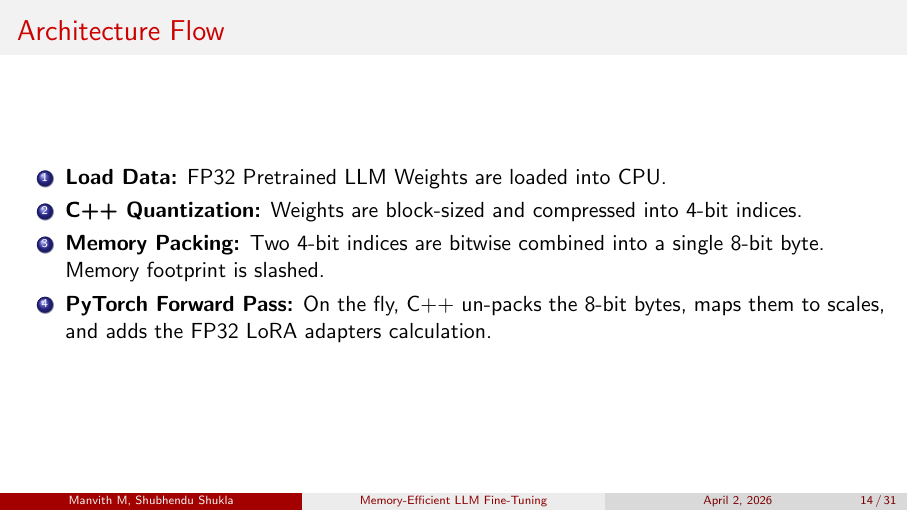
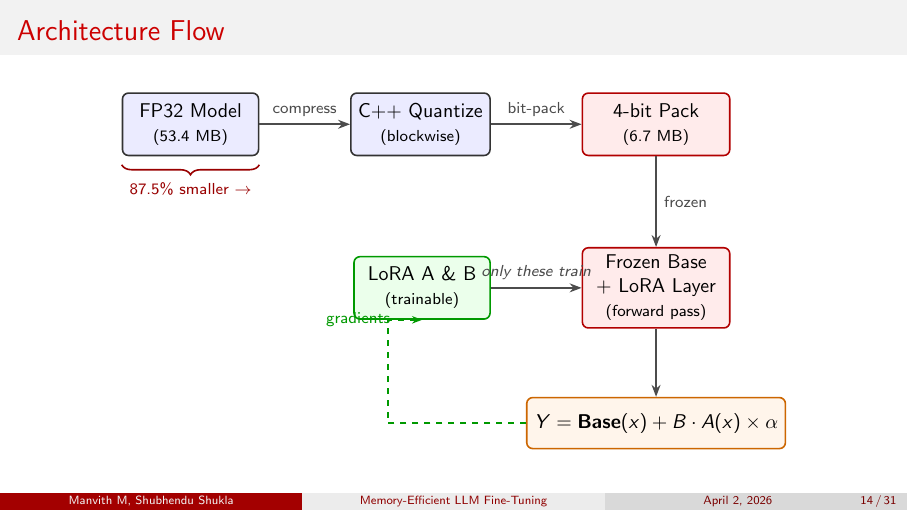
Before and after one commit to manvith2003/QLORA_LLM, LaTeX slides (qlora_presentation.tex): page 14 of 31. Compiled offline with pdfLaTeX.

Commit message:
Add TikZ architecture flow diagram to presentation

```diff
--- a/qlora_presentation.tex
+++ b/qlora_presentation.tex
@@ -246,14 +246,56 @@
     \end{itemize}
 \end{frame}
 
-% Slide 12
+% Slide 12 — Architecture Flow Diagram (TikZ)
 \begin{frame}{Architecture Flow}
-    \begin{enumerate}
-        \item \textbf{Load Data:} FP32 Pretrained LLM Weights are loaded into CPU.
-        \item \textbf{C++ Quantization:} Weights are block-sized and compressed into 4-bit indices.
-        \item \textbf{Memory Packing:} Two 4-bit indices are bitwise combined into a single 8-bit byte. Memory footprint is slashed.
-        \item \textbf{PyTorch Forward Pass:} On the fly, C++ un-packs the 8-bit bytes, maps them to scales, and adds the FP32 LoRA adapters calculation.
-    \end{enumerate}
+    \begin{center}
+    \begin{tikzpicture}[
+        node distance=1.4cm and 1.6cm,
+        box/.style={rectangle, draw=black!80, fill=blue!8, thick, rounded corners=3pt,
+                     minimum width=2.4cm, minimum height=1.1cm, align=center,
+                     font=\small},
+        frozen/.style={rectangle, draw=red!70!black, fill=red!8, thick, rounded corners=3pt,
+                       minimum width=2.6cm, minimum height=1.1cm, align=center,
+                       font=\small},
+        lora/.style={rectangle, draw=green!60!black, fill=green!8, thick, rounded corners=3pt,
+                     minimum width=2.4cm, minimum height=1.1cm, align=center,
+                     font=\small},
+        output/.style={rectangle, draw=orange!80!black, fill=orange!8, thick, rounded corners=3pt,
+                       minimum width=3.0cm, minimum height=0.9cm, align=center,
+                       font=\small\bfseries},
+        arr/.style={-{Stealth[length=6pt]}, thick, black!70},
+        label/.style={font=\scriptsize\color{gray!70!black}, midway},
+    ]
+        % Nodes — top row
+        \node[box] (fp32) {FP32 Model\\{\scriptsize (53.4 MB)}};
+        \node[box, right=of fp32] (quant) {C++ Quantize\\{\scriptsize (blockwise)}};
+        \node[frozen, right=of quant] (pack) {4-bit Pack\\{\scriptsize (6.7 MB)}};
+
+        % Nodes — bottom row
+        \node[frozen, below=1.6cm of pack] (fwd) {Frozen Base\\+ LoRA Layer\\{\scriptsize (forward pass)}};
+        \node[lora, left=of fwd] (lora) {LoRA A \& B\\{\scriptsize (trainable)}};
+
+        % Output
+        \node[output, below=1.2cm of fwd] (out) {$Y = \text{Base}(x) + B \cdot A(x) \times \alpha$};
+
+        % Arrows
+        \draw[arr] (fp32) -- (quant) node[label, above] {compress};
+        \draw[arr] (quant) -- (pack) node[label, above] {bit-pack};
+        \draw[arr] (pack) -- (fwd) node[label, right] {frozen};
+        \draw[arr] (lora) -- (fwd) node[label, above] {\textit{only these train}};
+        \draw[arr] (fwd) -- (out);
+
+        % Dashed feedback
+        \draw[-{Stealth[length=5pt]}, dashed, green!60!black, thick]
+            (out.west) -| ([xshift=-0.6cm]lora.south) -- (lora.south)
+            node[label, left, pos=0.3] {gradients};
+
+        % Memory annotation
+        \draw[decorate, decoration={brace, amplitude=5pt, mirror}, thick, red!60!black]
+            ([yshift=-0.15cm]fp32.south west) -- ([yshift=-0.15cm]fp32.south east)
+            node[midway, below=5pt, font=\scriptsize, text=red!60!black] {87.5\% smaller $\rightarrow$};
+    \end{tikzpicture}
+    \end{center}
 \end{frame}
 
 % Slide 13
```
